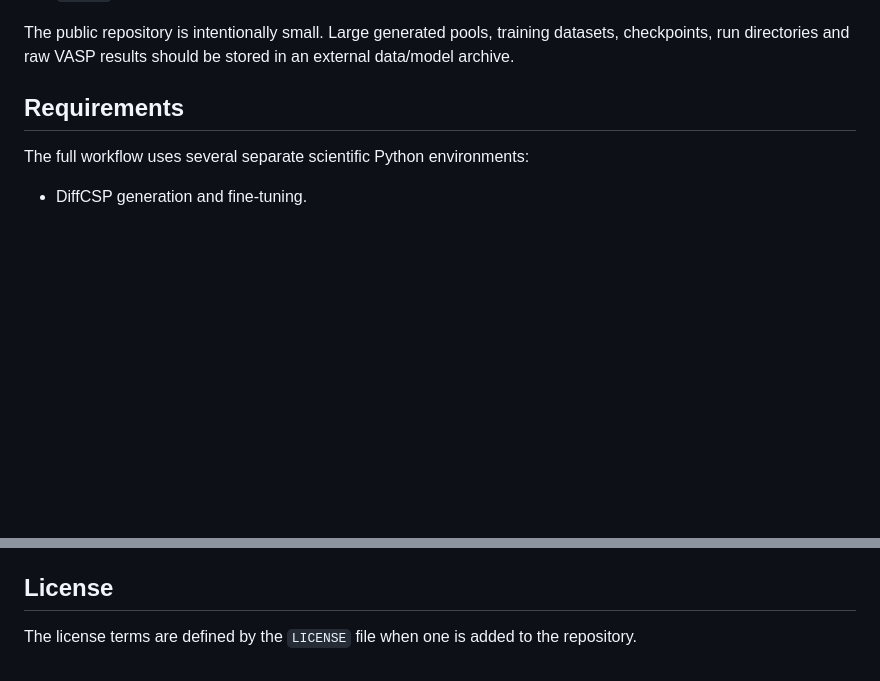
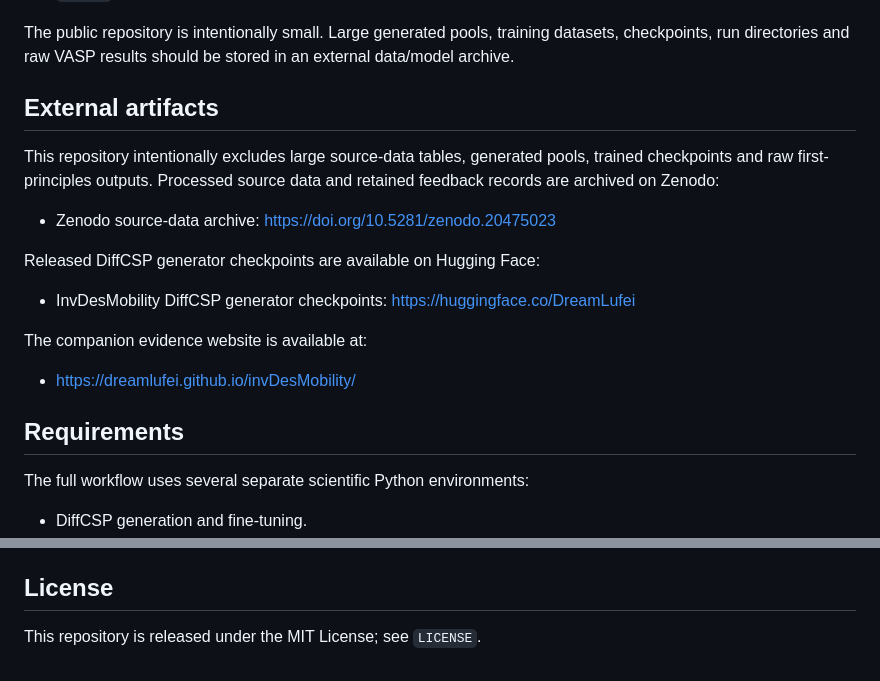
Before and after one commit to DreamLufei/invDesMobility, a Markdown page: README.md, 2 parts joined by grey strips. Drawn GitHub-style; blank space fills up the shorter version.

```diff
--- a/README.md
+++ b/README.md
@@ -28,6 +28,20 @@ or completed first-principles calculation folders.
 The public repository is intentionally small. Large generated pools, training
 datasets, checkpoints, run directories and raw VASP results should be stored in
 an external data/model archive.
+
+## External artifacts
+
+This repository intentionally excludes large source-data tables, generated pools, trained checkpoints and raw first-principles outputs. Processed source data and retained feedback records are archived on Zenodo:
+
+- Zenodo source-data archive: https://doi.org/10.5281/zenodo.20475023
+
+Released DiffCSP generator checkpoints are available on Hugging Face:
+
+- InvDesMobility DiffCSP generator checkpoints: https://huggingface.co/DreamLufei
+
+The companion evidence website is available at:
+
+- https://dreamlufei.github.io/invDesMobility/
 
 ## Requirements
 
@@ -156,5 +170,4 @@ See [`REPRODUCIBILITY.md`](REPRODUCIBILITY.md) for an additional checklist.
 
 ## License
 
-The license terms are defined by the `LICENSE` file when one is added to the
-repository.
+This repository is released under the MIT License; see `LICENSE`.
```
